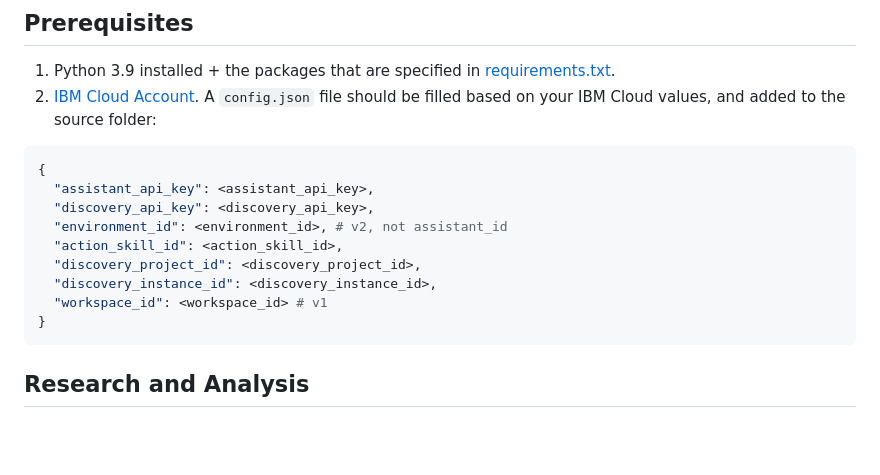
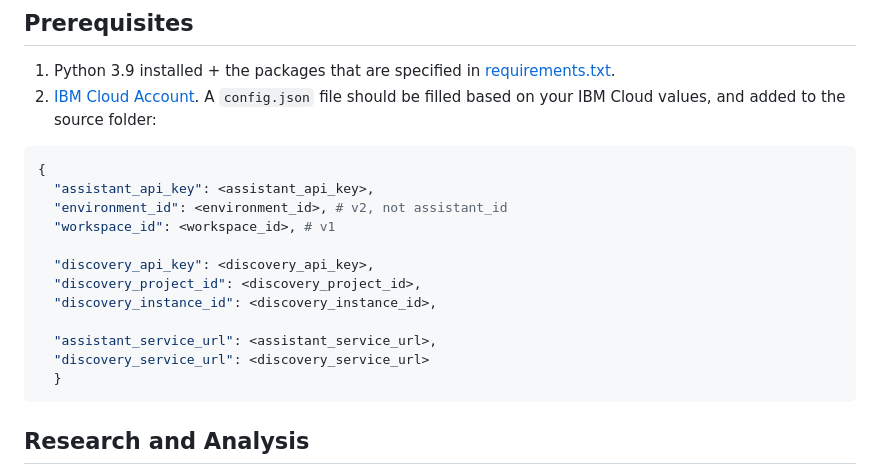
Before and after one commit to ellaneeman/chatbot_intent_extension, a Markdown page: README.md, the part around one of its changes. Drawn GitHub-style; blank space fills up the shorter version.

Commit message:
config.json structure changed

````diff
--- a/README.md
+++ b/README.md
@@ -85,13 +85,16 @@ search engine capabilities.
 ```console
 {
   "assistant_api_key": <assistant_api_key>,
+  "environment_id": <environment_id>, # v2, not assistant_id
+  "workspace_id": <workspace_id>, # v1
+
   "discovery_api_key": <discovery_api_key>,
-  "environment_id": <environment_id>, # v2, not assistant_id
-  "action_skill_id": <action_skill_id>,
   "discovery_project_id": <discovery_project_id>,
   "discovery_instance_id": <discovery_instance_id>,
-  "workspace_id": <workspace_id> # v1
-}
+
+  "assistant_service_url": <assistant_service_url>,
+  "discovery_service_url": <discovery_service_url>
+  }
 ```
 
 ## Research and Analysis
````
Also changed, not shown: other parts of README.md (+1 -1 lines).
